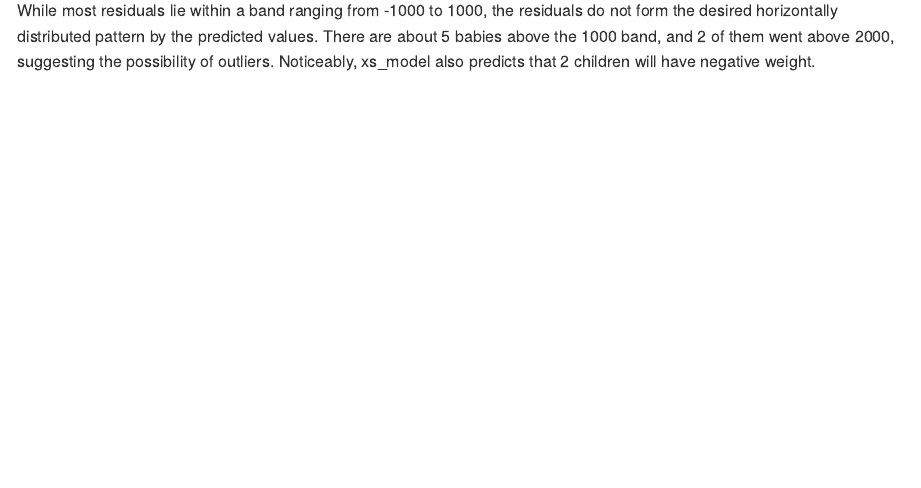
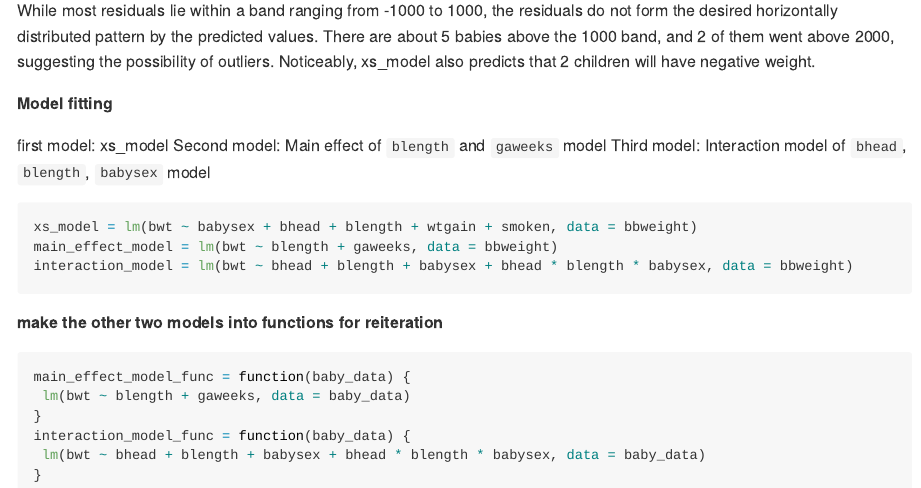
Before and after one commit to xiao-shi/p8105_hw6_xs2330, an R Markdown document (p8105_hw6_xs2330.rmd): the page in a window 1100 px wide, from 4870 px down. Rendered offline with R 4.5, knitr and Pandoc, with nearby package versions; some code elsewhere in the file could not run offline; long lines of code are wrapped; column names are cleaned by a stand-in for the janitor package.

Commit message:
Problem2 model fitting: my model and two comparing models

````diff
--- a/p8105_hw6_xs2330.rmd
+++ b/p8105_hw6_xs2330.rmd
@@ -156,3 +156,25 @@ bbweight %>%
   )
 ```
 While most residuals lie within a band ranging from -1000 to 1000, the residuals do not form the desired horizontally distributed pattern by the predicted values. There are about 5 babies above the 1000 band, and 2 of them went above 2000, suggesting the possibility of outliers. Noticeably, xs_model also predicts that 2 children will have negative weight.
+
+**Model fitting**
+
+first model: xs_model
+Second model: Main effect of `blength` and `gaweeks` model
+Third model: Interaction model of `bhead`, `blength`, `babysex` model
+```{r}
+xs_model = lm(bwt ~ babysex + bhead + blength + wtgain + smoken, data = bbweight)
+main_effect_model = lm(bwt ~ blength + gaweeks, data = bbweight)
+interaction_model = lm(bwt ~ bhead + blength + babysex + bhead * blength * babysex, data = bbweight)
+```
+
+**make the other two models into functions for reiteration**
+```{r}
+main_effect_model_func = function(baby_data) {
+ lm(bwt ~ blength + gaweeks, data = baby_data)
+}
+interaction_model_func = function(baby_data) {
+ lm(bwt ~ bhead + blength + babysex + bhead * blength * babysex, data = baby_data)
+}
+
+```
````
Also changed, not shown: p8105_hw6_xs2330.md.
